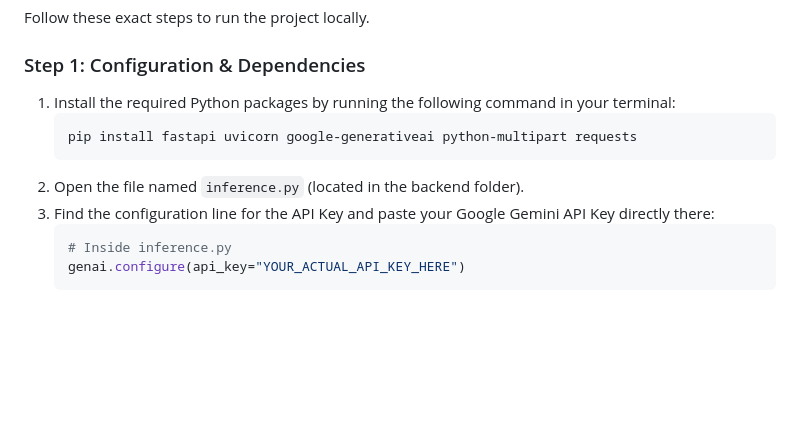
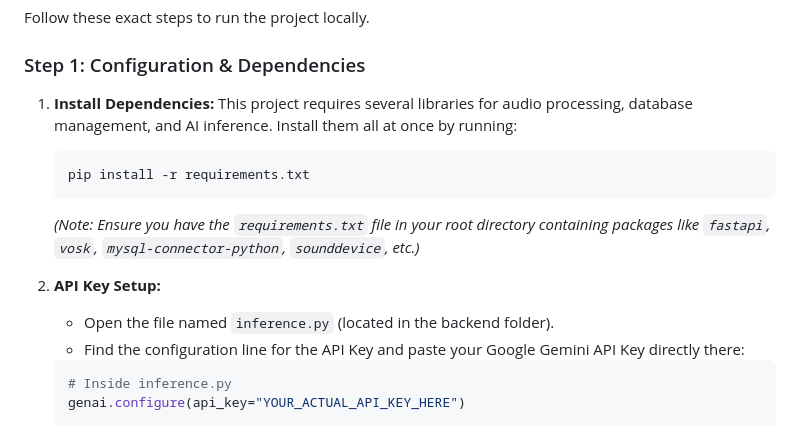
Before and after one commit to Sudarsan-K2/Mental-Health-Companion-Chatbot, a Markdown page: README.md, the part around the change. Rendered like a GitHub page; blank space fills up the shorter version.

````diff
--- a/README.md
+++ b/README.md
@@ -57,12 +57,15 @@ The application follows a decoupled Client-Server architecture optimized for low
 Follow these exact steps to run the project locally.
 
 ### Step 1: Configuration & Dependencies
-1.  Install the required Python packages by running the following command in your terminal:
+1.  **Install Dependencies:** This project requires several libraries for audio processing, database management, and AI inference. Install them all at once by running:
     ```bash
-    pip install fastapi uvicorn google-generativeai python-multipart requests
+    pip install -r requirements.txt
     ```
-2.  Open the file named `inference.py` (located in the backend folder).
-3.  Find the configuration line for the API Key and paste your Google Gemini API Key directly there:
+    *(Note: Ensure you have the `requirements.txt` file in your root directory containing packages like `fastapi`, `vosk`, `mysql-connector-python`, `sounddevice`, etc.)*
+
+2.  **API Key Setup:**
+    * Open the file named `inference.py` (located in the backend folder).
+    * Find the configuration line for the API Key and paste your Google Gemini API Key directly there:
     ```python
     # Inside inference.py
     genai.configure(api_key="YOUR_ACTUAL_API_KEY_HERE")
````
